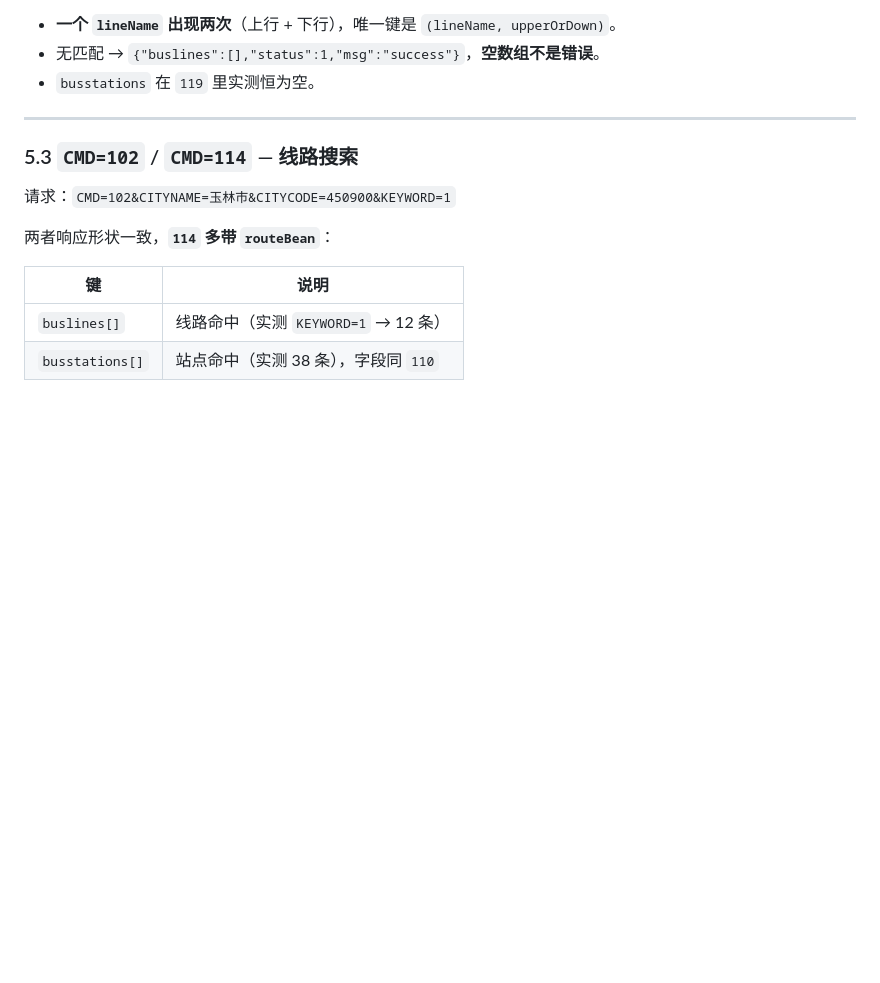
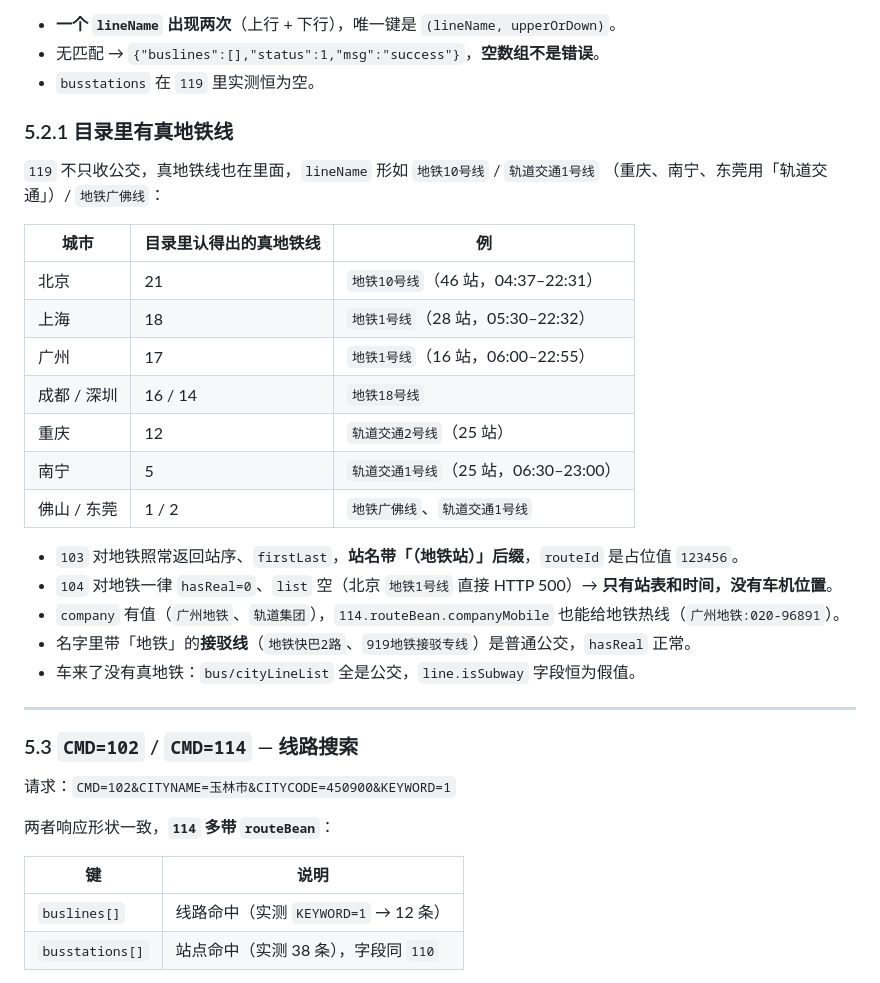
Before and after one commit to misakano7545/yulin-bus-activity, a Markdown page: docs/掌上公交API.md, the part around the change. GitHub-like rendering; blank space fills up the shorter version.

Commit message:
docs: 目录里其实有真地铁线——掌上有站表没车机，车来了没有
翻 119 目录时发现只按「N路」筛会漏掉一大类：真地铁线也在同一套目录里，
lineName 是「地铁10号线」「轨道交通1号线」（重庆/南宁/东莞用轨道交通）
和「地铁广佛线」。

- 29 城抽查：北京 21 / 上海 18 / 广州 17 / 成都 16 / 深圳 14 / 重庆 12 /
  南宁 5 / 佛山 1 / 东莞 2 条能认出来；大连、温州、玉林没有
- 103 对地铁照常给站序和 firstLast，站名带「（地铁站）」，routeId 是占位 123456
- 104 对地铁一律 hasReal=0、list 空，北京地铁1号线直接 HTTP 500——
  所以地铁只有站表和时间，没有车机位置
- 车来了那边 cityLineList 全是公交，line.isSubway 恒假，地铁快巴、919 地铁
  接驳专线这类是普通公交，别拿来当地铁答案

```diff
--- a/docs/掌上公交API.md
+++ b/docs/掌上公交API.md
@@ -377,6 +377,27 @@ G01路 G02路
 - **一个 `lineName` 出现两次**（上行 + 下行），唯一键是 `(lineName, upperOrDown)`。
 - 无匹配 → `{"buslines":[],"status":1,"msg":"success"}`，**空数组不是错误**。
 - `busstations` 在 `119` 里实测恒为空。
+
+### 5.2.1 目录里有真地铁线
+
+`119` 不只收公交，真地铁线也在里面，`lineName` 形如 `地铁10号线` / `轨道交通1号线`
+（重庆、南宁、东莞用「轨道交通」）/ `地铁广佛线`：
+
+| 城市 | 目录里认得出的真地铁线 | 例 |
+|---|---|---|
+| 北京 | 21 | `地铁10号线`（46 站，04:37–22:31） |
+| 上海 | 18 | `地铁1号线`（28 站，05:30–22:32） |
+| 广州 | 17 | `地铁1号线`（16 站，06:00–22:55） |
+| 成都 / 深圳 | 16 / 14 | `地铁18号线` |
+| 重庆 | 12 | `轨道交通2号线`（25 站） |
+| 南宁 | 5 | `轨道交通1号线`（25 站，06:30–23:00） |
+| 佛山 / 东莞 | 1 / 2 | `地铁广佛线`、`轨道交通1号线` |
+
+- `103` 对地铁照常返回站序、`firstLast`，**站名带「（地铁站）」后缀**，`routeId` 是占位值 `123456`。
+- `104` 对地铁一律 `hasReal=0`、`list` 空（北京 `地铁1号线` 直接 HTTP 500）→ **只有站表和时间，没有车机位置**。
+- `company` 有值（`广州地铁`、`轨道集团`），`114.routeBean.companyMobile` 也能给地铁热线（`广州地铁:020-96891`）。
+- 名字里带「地铁」的**接驳线**（`地铁快巴2路`、`919地铁接驳专线`）是普通公交，`hasReal` 正常。
+- 车来了没有真地铁：`bus/cityLineList` 全是公交，`line.isSubway` 字段恒为假值。
 
 ---
 
```
Also changed, not shown: docs/车来了API.md (+1 -0 lines).
